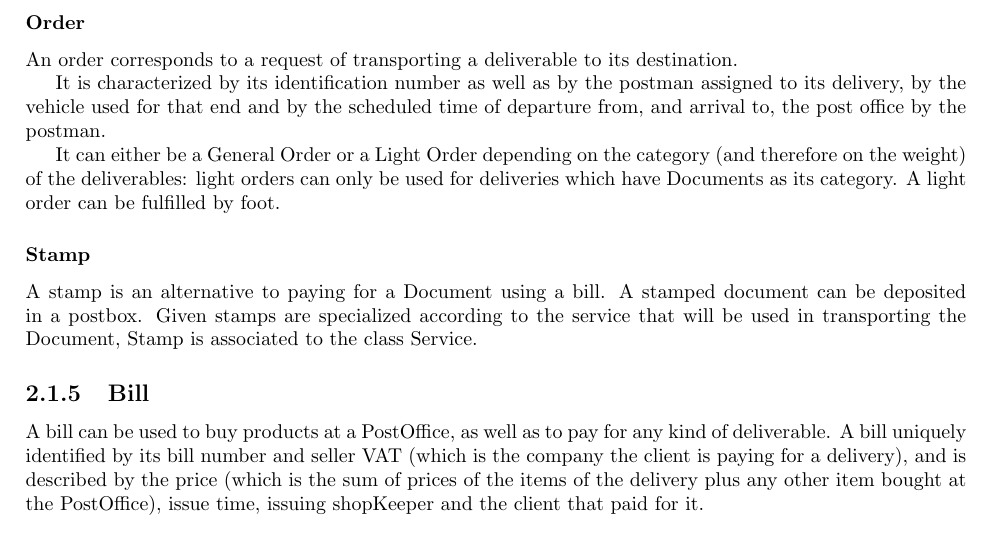
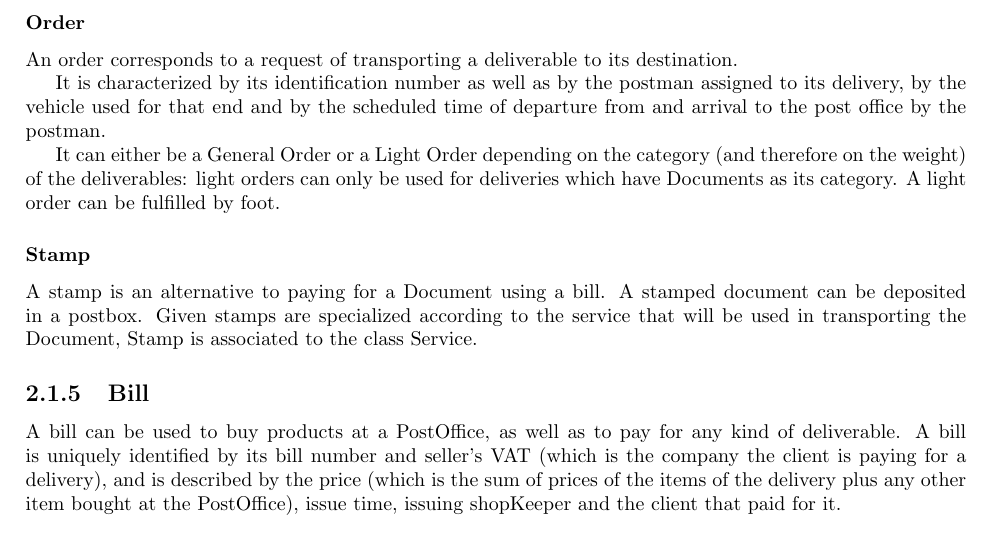
Before and after one commit to dmfrodrigues/feup-bdad-proj, a LaTeX thesis (report_delivery2.tex): part of page 6 of 17, cut so that both start at the same text. Compiled offline with pdfLaTeX.

Commit message:
Hotfix of some commas / verb tense that were missing

```diff
--- a/report_delivery2.tex
+++ b/report_delivery2.tex
@@ -126,12 +126,12 @@ Identifiable by its ID, each delivery keeps track of the time of registration, w
 Depending on the delivery, its payment can be done either by the purchase of a stamp (which is only valid should the delivery’s category be Document) and deposit at a postbox, or via a bill. A delivery paid via stamp has the fields numBill and seller as NULL.
 \subsubsection{Order}
 An order corresponds to a request of transporting a deliverable to its destination.\par
-It is characterized by its identification number as well as by the postman assigned to its delivery, by the vehicle used for that end and by the scheduled time of departure from, and arrival to, the post office by the postman.\par
+It is characterized by its identification number as well as by the postman assigned to its delivery, by the vehicle used for that end and by the scheduled time of departure from and arrival to the post office by the postman.\par
 It can either be a General Order or a Light Order depending on the category (and therefore on the weight) of the deliverables: light orders can only be used for deliveries which have Documents as its category. A light order can be fulfilled by foot.
 \subsubsection{Stamp}
 A stamp is an alternative to paying for a Document using a bill. A stamped document can be deposited in a postbox. Given stamps are specialized according to the service that will be used in transporting the Document, Stamp is associated to the class Service.
 \subsection{Bill}
-A bill can be used to buy products at a PostOffice, as well as to pay for any kind of deliverable. A bill uniquely identified by its bill number and seller VAT (which is the company the client is paying for a delivery), and is described by the price (which is the sum of prices of the items of the delivery plus any other item bought at the PostOffice), issue time, issuing shopKeeper and the client that paid for it.
+A bill can be used to buy products at a PostOffice, as well as to pay for any kind of deliverable. A bill is uniquely identified by its bill number and seller's VAT (which is the company the client is paying for a delivery), and is described by the price (which is the sum of prices of the items of the delivery plus any other item bought at the PostOffice), issue time, issuing shopKeeper and the client that paid for it.
 \subsubsection{CatalogItem}
 A catalog item has a corresponding ID (similar to a bar-code), description and current price. The list of all catalog items make up the catalog of products the PostalService has for sale.
 \subsubsection{BillItem}
```
